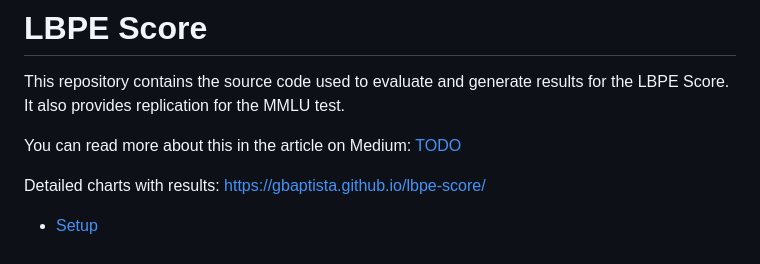
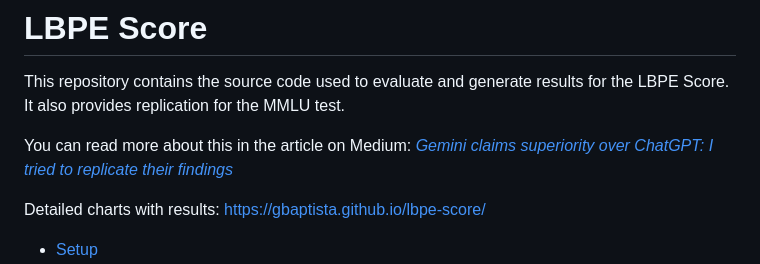
Before and after one commit to gbaptista/lbpe-score, a Markdown page: README.md, the part around the change. GitHub-like rendering.

```diff
--- a/README.md
+++ b/README.md
@@ -2,7 +2,7 @@
 
 This repository contains the source code used to evaluate and generate results for the LBPE Score. It also provides replication for the MMLU test.
 
-You can read more about this in the article on Medium: [TODO](#)
+You can read more about this in the article on Medium: [_Gemini claims superiority over ChatGPT: I tried to replicate their findings_](https://medium.com/@gbaptista/gemini-claims-superiority-over-chatgpt-i-tried-to-replicate-their-findings-9751b31394b1?source=friends_link&sk=bb14b49af16b977a82fa9cfb81bf7840)
 
 Detailed charts with results: https://gbaptista.github.io/lbpe-score/
 
```
